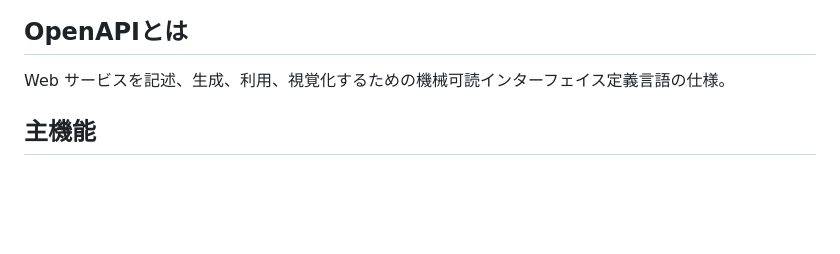
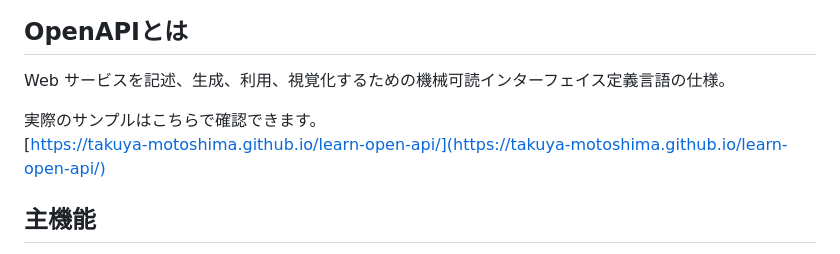
Before and after one commit to takuya-motoshima/learn-open-api, a Markdown page: README.md, the part around the change. GitHub-like rendering; blank space fills up the shorter version.

Commit message:
README.md更新。

```diff
--- a/README.md
+++ b/README.md
@@ -20,6 +20,9 @@
 
 ## OpenAPIとは
 Web サービスを記述、生成、利用、視覚化するための機械可読インターフェイス定義言語の仕様。
+
+実際のサンプルはこちらで確認できます。
+[https://takuya-motoshima.github.io/learn-open-api/](https://takuya-motoshima.github.io/learn-open-api/)
 
 ## 主機能
 - API仕様に沿ったドキュメントの作成
```
Also changed, not shown: GETTING_STARTED.md (+2 -1 lines).
